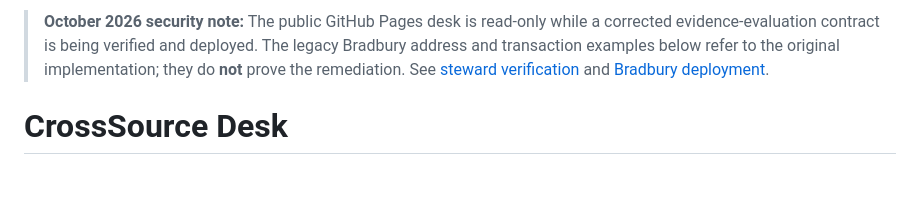
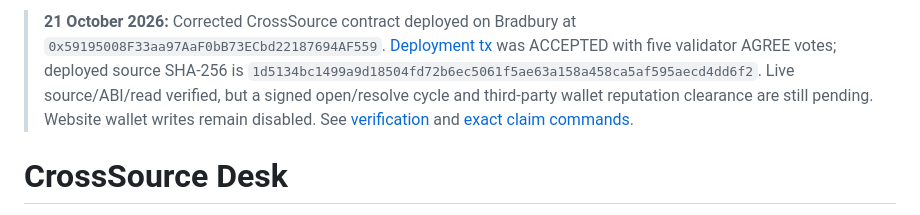
Before and after one commit to knisaci/CrossSourceAttestation, a Markdown page: README.md, the part around the change. Rendered like a GitHub page; blank space fills up the shorter version.

Commit message:
Link newly verified Bradbury deployment from project README

```diff
--- a/README.md
+++ b/README.md
@@ -1,9 +1,12 @@
-> **October 2026 security note:** The public GitHub Pages desk is read-only
-> while a corrected evidence-evaluation contract is being verified and deployed.
-> The legacy Bradbury address and transaction examples below refer to the
-> original implementation; they do **not** prove the remediation.
-> See [steward verification](docs/STEWARD-REMEDIATION.md) and
-> [Bradbury deployment](docs/BRADBURY-DEPLOYMENT.md).
+> **21 October 2026:** Corrected CrossSource contract deployed on Bradbury
+> at `0x59195008F33aa97AaF0bB73ECbd22187694AF559`.
+> [Deployment tx](https://explorer-bradbury.genlayer.com/tx/0x8827fec61f1d475ad9f21b8c337b7a6b672a35237d4587ef6b815fbfcf0922f8)
+> was ACCEPTED with five validator AGREE votes; deployed source SHA-256 is
+> `1d5134bc1499a9d18504fd72b6ec5061f5ae63a158a458ca5af595aecd4dd6f2`.
+> Live source/ABI/read verified, but a signed open/resolve cycle and third-party
+> wallet reputation clearance are still pending. Website wallet writes remain
+> disabled. See [verification](docs/STEWARD-REMEDIATION.md) and
+> [exact claim commands](docs/BRADBURY-DEPLOYMENT.md).
 
 # CrossSource Desk
 
```
